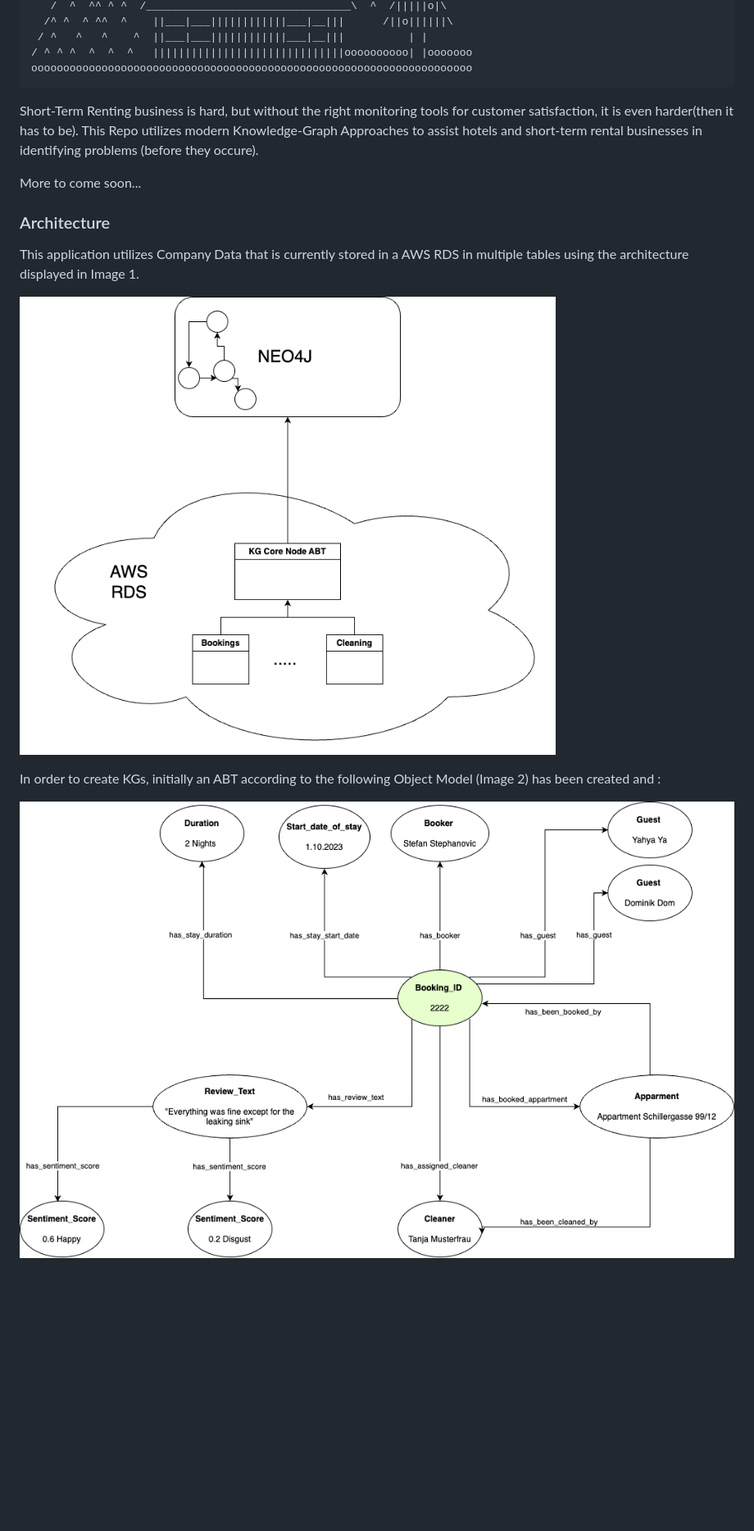
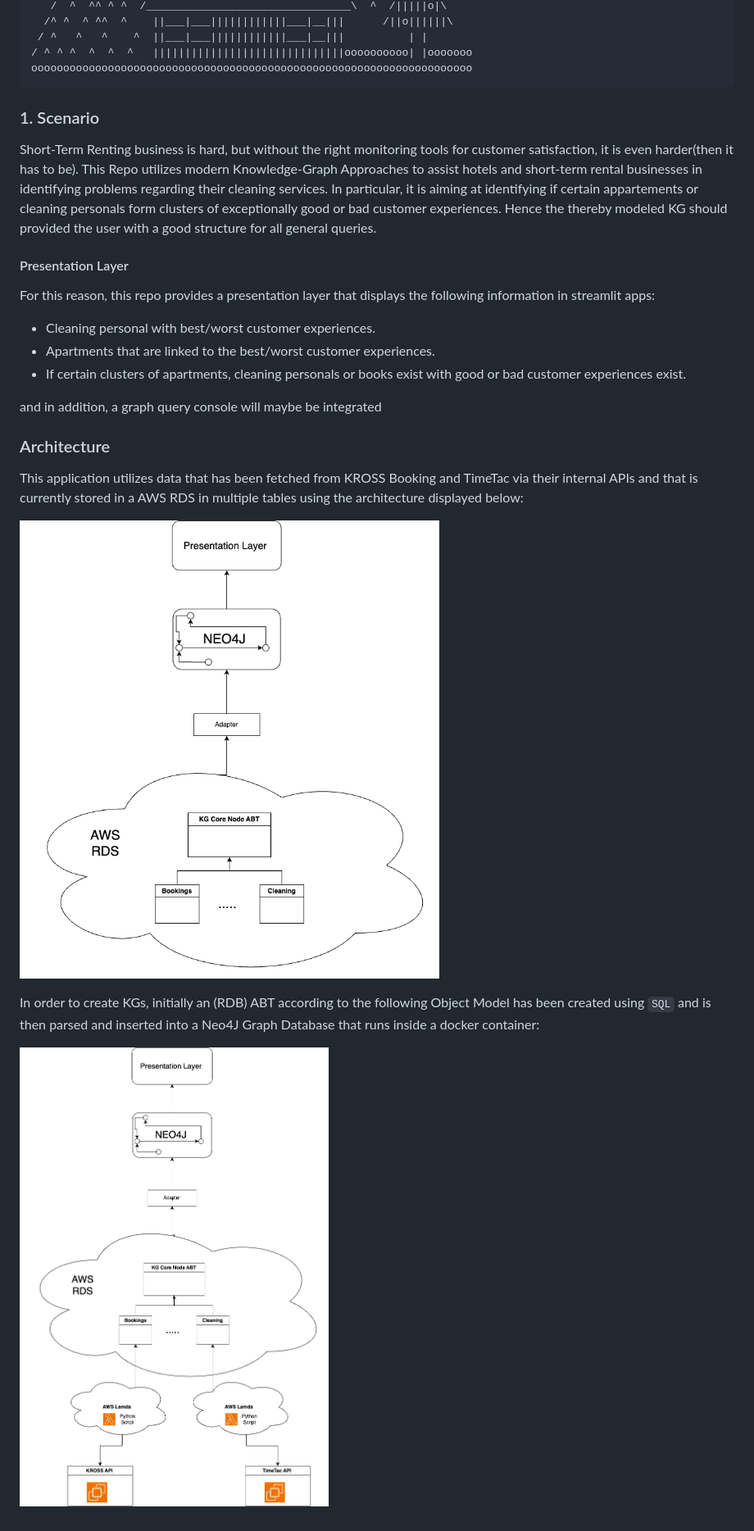
Before and after one commit to dominik-pichler/Review_me_if_you_can, a Markdown page: README.md, the part around the change. Shown: that part at 82% size. Rendered like a GitHub page; pictures changed too: Architecture.png, ER_Booking.drawio.png; blank space fills up the shorter version.

Commit message:
up

````diff
--- a/README.md
+++ b/README.md
@@ -17,17 +17,26 @@
 / ^ ^ ^  ^  ^  ^   ||||||||||||||||||||||||||||||oooooooooo| |ooooooo
 ooooooooooooooooooooooooooooooooooooooooooooooooooooooooooooooooooooo
 ```
+
+### 1. Scenario
 Short-Term Renting business is hard, but without the right monitoring tools for customer satisfaction, it is even harder(then it has to be).
-This Repo utilizes modern Knowledge-Graph Approaches to assist hotels and short-term rental businesses in identifying problems (before they occure).
+This Repo utilizes modern Knowledge-Graph Approaches to assist hotels and short-term rental businesses in identifying problems regarding their cleaning services.
+In particular, it is aiming at identifying if certain appartements or cleaning personals form clusters of exceptionally good or bad customer experiences.
+Hence the thereby modeled KG should provided the user with a good structure for all general queries.
 
-More to come soon...
+#### Presentation Layer
+For this reason, this repo provides a presentation layer that displays the following information in streamlit apps:
+- Cleaning personal with best/worst customer experiences.
+- Apartments that are linked to the best/worst customer experiences.
+- If certain clusters of apartments, cleaning personals or books exist with good or bad customer experiences exist.
 
+and in addition, a graph query console will maybe be integrated
 
 ### Architecture
-This application utilizes Company Data that is currently stored in a AWS RDS in multiple tables using the architecture displayed in Image 1.
+This application utilizes data that has been fetched from KROSS Booking and TimeTac via their internal APIs and that is currently stored in a AWS RDS in multiple tables using the architecture displayed below:
 
 ![Architecture.png](Architecture.png)
 
-In order to create KGs, initially an ABT according to the following Object Model (Image 2) has been created and :
+In order to create KGs, initially an (RDB) ABT according to the following Object Model has been created using `SQL` and is then parsed and inserted into a Neo4J Graph Database that runs inside a docker container:
 
 ![ER_Booking.drawio.png](ER_Booking.drawio.png )
````
Also changed, not shown: 2 other files.
